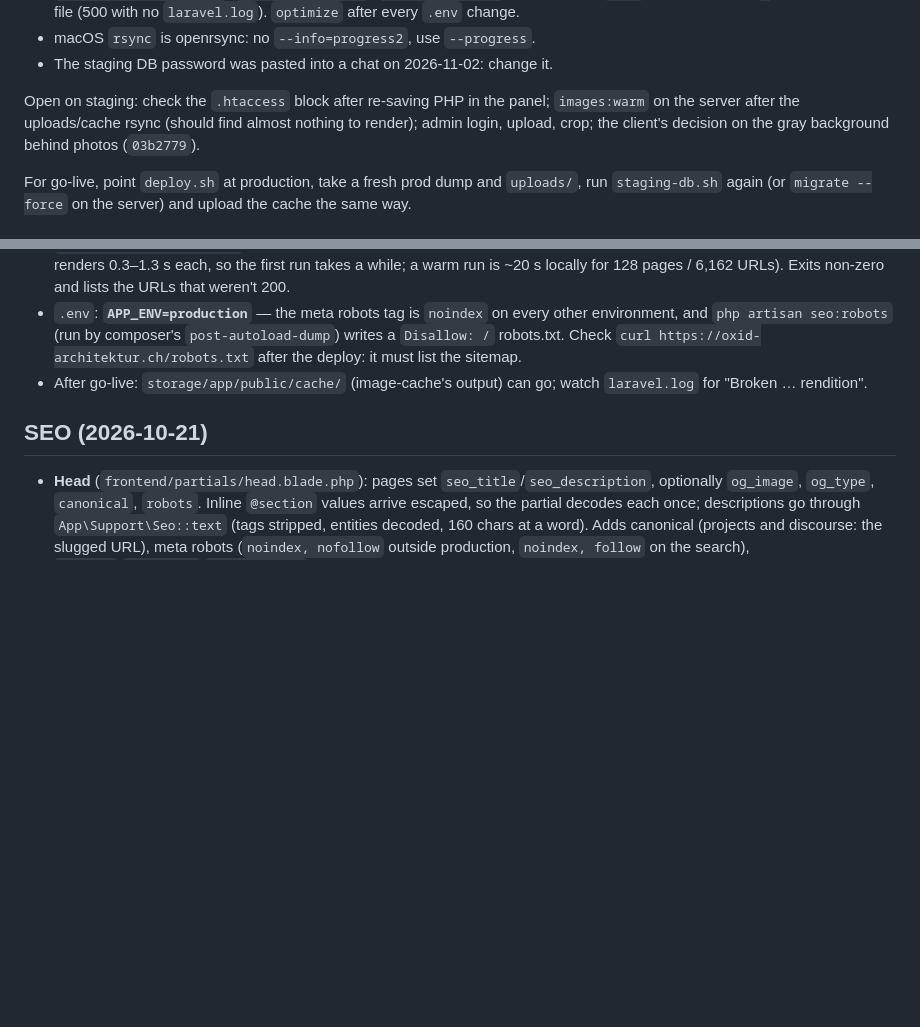
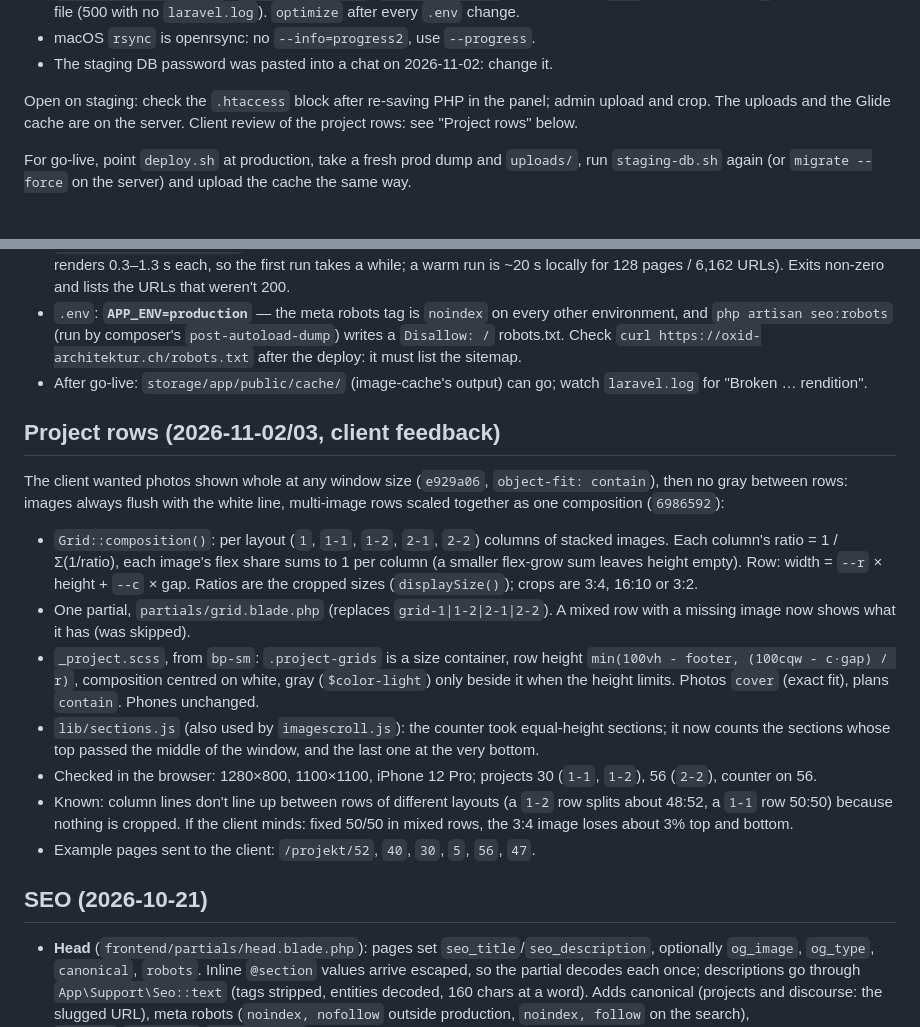
Before and after one commit to jamon-marcel/oxid.ch, a Markdown page: .rewrite/06-progress.md, 2 parts joined by grey strips. Drawn GitHub-style; blank space fills up the shorter version.

Commit message:
Logbook: project rows as compositions, staging status
Co-Authored-By: Claude Opus 5.5 <noreply@anthropic.com>

```diff
--- a/.rewrite/06-progress.md
+++ b/.rewrite/06-progress.md
@@ -1291,9 +1291,8 @@ not run by the script.
 - The staging DB password was pasted into a chat on 2026-11-02: change it.
 
 Open on staging: check the `.htaccess` block after re-saving PHP in the
-panel; `images:warm` on the server after the uploads/cache rsync (should
-find almost nothing to render); admin login, upload, crop; the client's
-decision on the gray background behind photos (`03b2779`).
+panel; admin upload and crop. The uploads and the Glide cache are on the
+server. Client review of the project rows: see "Project rows" below.
 
 For go-live, point `deploy.sh` at production, take a fresh prod dump and
 `uploads/`, run `staging-db.sh` again (or `migrate --force` on the server)
@@ -1360,6 +1359,35 @@ summary:
 - After go-live: `storage/app/public/cache/` (image-cache's output) can
   go; watch `laravel.log` for "Broken … rendition".
 
+## Project rows (2026-11-02/03, client feedback)
+
+The client wanted photos shown whole at any window size (`e929a06`,
+`object-fit: contain`), then no gray between rows: images always flush
+with the white line, multi-image rows scaled together as one composition
+(`6986592`):
+
+- `Grid::composition()`: per layout (`1`, `1-1`, `1-2`, `2-1`, `2-2`)
+  columns of stacked images. Each column's ratio = 1 / Σ(1/ratio), each
+  image's flex share sums to 1 per column (a smaller flex-grow sum leaves
+  height empty). Row: width = `--r` × height + `--c` × gap. Ratios are the
+  cropped sizes (`displaySize()`); crops are 3:4, 16:10 or 3:2.
+- One partial, `partials/grid.blade.php` (replaces `grid-1|1-2|2-1|2-2`).
+  A mixed row with a missing image now shows what it has (was skipped).
+- `_project.scss`, from `bp-sm`: `.project-grids` is a size container,
+  row height `min(100vh - footer, (100cqw - c·gap) / r)`, composition
+  centred on white, gray (`$color-light`) only beside it when the height
+  limits. Photos `cover` (exact fit), plans `contain`. Phones unchanged.
+- `lib/sections.js` (also used by `imagescroll.js`): the counter took
+  equal-height sections; it now counts the sections whose top passed the
+  middle of the window, and the last one at the very bottom.
+- Checked in the browser: 1280×800, 1100×1100, iPhone 12 Pro;
+  projects 30 (`1-1`, `1-2`), 56 (`2-2`), counter on 56.
+- Known: column lines don't line up between rows of different layouts
+  (a `1-2` row splits about 48:52, a `1-1` row 50:50) because nothing is
+  cropped. If the client minds: fixed 50/50 in mixed rows, the 3:4 image
+  loses about 3% top and bottom.
+- Example pages sent to the client: `/projekt/52`, `40`, `30`, `5`, `56`, `47`.
+
 ## SEO (2026-10-21)
 
 - **Head** (`frontend/partials/head.blade.php`): pages set
```
Also changed, not shown: CLAUDE.md (+3 -0 lines).
